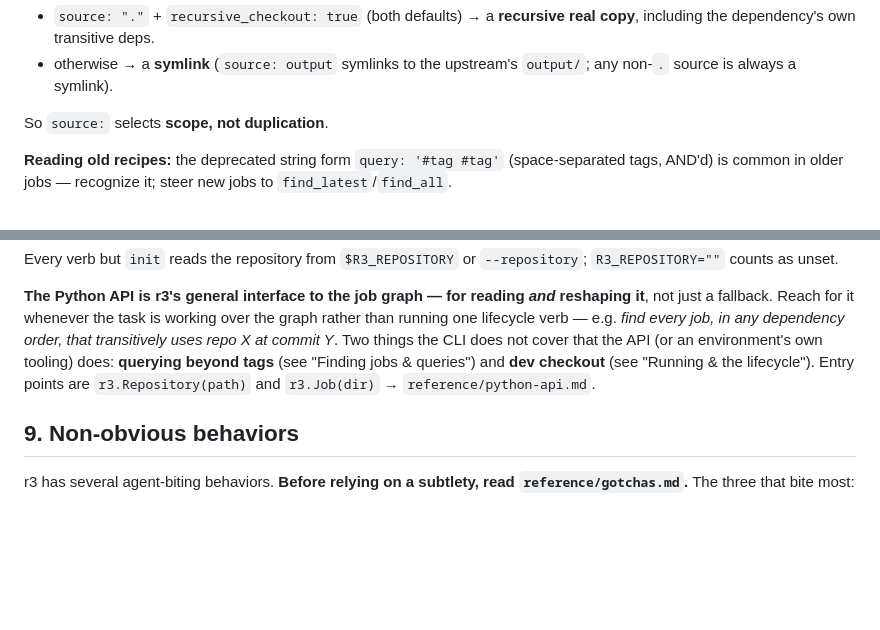
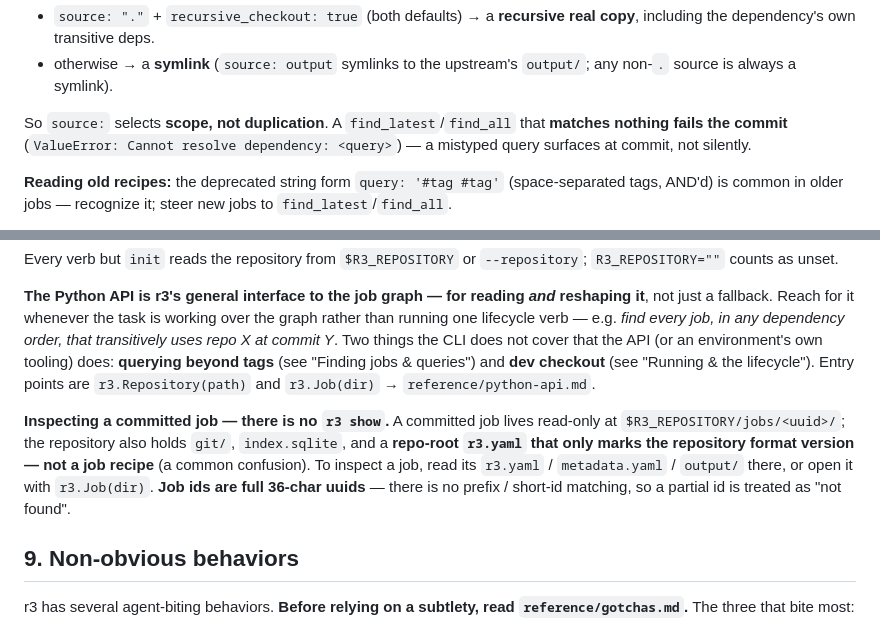
Before and after one commit to matthias-k/r3-tooling, a Markdown page: skills/r3/SKILL.md, 2 parts joined by grey strips. Drawn GitHub-style; blank space fills up the shorter version.

Commit message:
feat(r3-skill): upstream provenance-tracing snippet; inspecting a committed job + store layout + full-uuid ids; unresolvable-query fails commit

```diff
--- a/skills/r3/SKILL.md
+++ b/skills/r3/SKILL.md
@@ -100,7 +100,9 @@ out the whole job root, one subdir per match; a `source:` key on `find_all` rais
 - otherwise → a **symlink** (`source: output` symlinks to the upstream's `output/`; any
   non-`.` source is always a symlink).
 
-So `source:` selects **scope, not duplication**.
+So `source:` selects **scope, not duplication**. A `find_latest`/`find_all` that **matches
+nothing fails the commit** (`ValueError: Cannot resolve dependency: <query>`) — a mistyped
+query surfaces at commit, not silently.
 
 **Reading old recipes:** the deprecated string form `query: '#tag #tag'` (space-separated
 tags, AND'd) is common in older jobs — recognize it; steer new jobs to
@@ -257,6 +259,13 @@ environment's own tooling) does: **querying beyond tags** (see "Finding jobs & q
 **dev checkout** (see "Running & the lifecycle"). Entry points are `r3.Repository(path)` and
 `r3.Job(dir)` → `reference/python-api.md`.
 
+**Inspecting a committed job — there is no `r3 show`.** A committed job lives read-only at
+`$R3_REPOSITORY/jobs/<uuid>/`; the repository also holds `git/`, `index.sqlite`, and a
+**repo-root `r3.yaml` that only marks the repository format version — not a job recipe** (a
+common confusion). To inspect a job, read its `r3.yaml` / `metadata.yaml` / `output/` there, or
+open it with `r3.Job(dir)`. **Job ids are full 36-char uuids** — there is no prefix / short-id
+matching, so a partial id is treated as "not found".
+
 ## 9. Non-obvious behaviors
 
 r3 has several agent-biting behaviors. **Before relying on a subtlety, read
```
Also changed, not shown: 1 other file.
